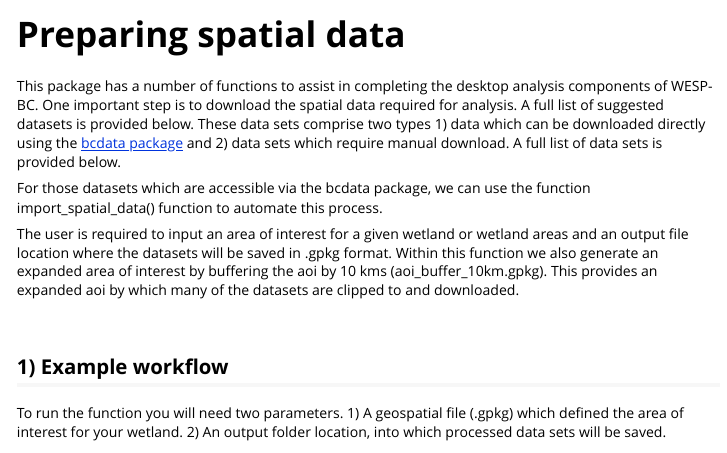
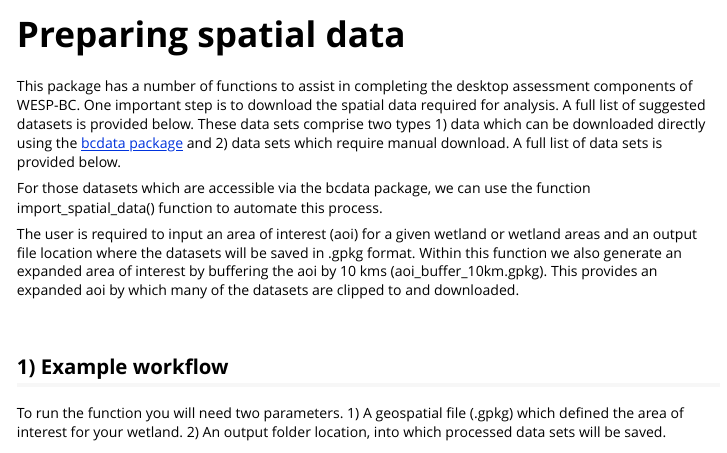
Before and after one commit to BCWF-Wetlands/wespr, an R Markdown document (vignettes/prepare_spatial_data.Rmd): the page in a window 1100 px wide, from its top. Rendered offline with R 4.5, knitr and Pandoc, with nearby package versions.

Commit message:
Update prepare_spatial_data.Rmd
Small wording change proposed - however - line where it asks the user to input an area of interest - could this be a) a centroid point on their wetland or is this intended to be uploading the assessment area (AA) of the wetland?

````diff
--- a/vignettes/prepare_spatial_data.Rmd
+++ b/vignettes/prepare_spatial_data.Rmd
@@ -15,12 +15,12 @@ knitr::opts_chunk$set(
 ```
 
 
-This package has a number of functions to assist in completing the desktop analysis components of WESP-BC.
+This package has a number of functions to assist in completing the desktop assessment components of WESP-BC.
 One important step is to download the spatial data required for analysis. A full list of suggested datasets is provided below. These data sets comprise two types 1) data which can be downloaded directly using  the [bcdata package](https://github.com/bcgov/bcdata) and 2) data sets which require manual download.  A full list of data sets is provided below.
 
 For those datasets which are accessible via the bcdata package, we can use the function import_spatial_data() function to automate this process.
 
-The user is required to input an area of interest for a given wetland or wetland areas and an output file location where the datasets will be saved in .gpkg format. Within this function we also generate an expanded area of interest by buffering the aoi by 10 kms (aoi_buffer_10km.gpkg). This provides an expanded aoi by which many of the datasets are clipped to and downloaded.
+The user is required to input an area of interest (aoi) for a given wetland or wetland areas and an output file location where the datasets will be saved in .gpkg format. Within this function we also generate an expanded area of interest by buffering the aoi by 10 kms (aoi_buffer_10km.gpkg). This provides an expanded aoi by which many of the datasets are clipped to and downloaded.
 
 <br>
 
````
